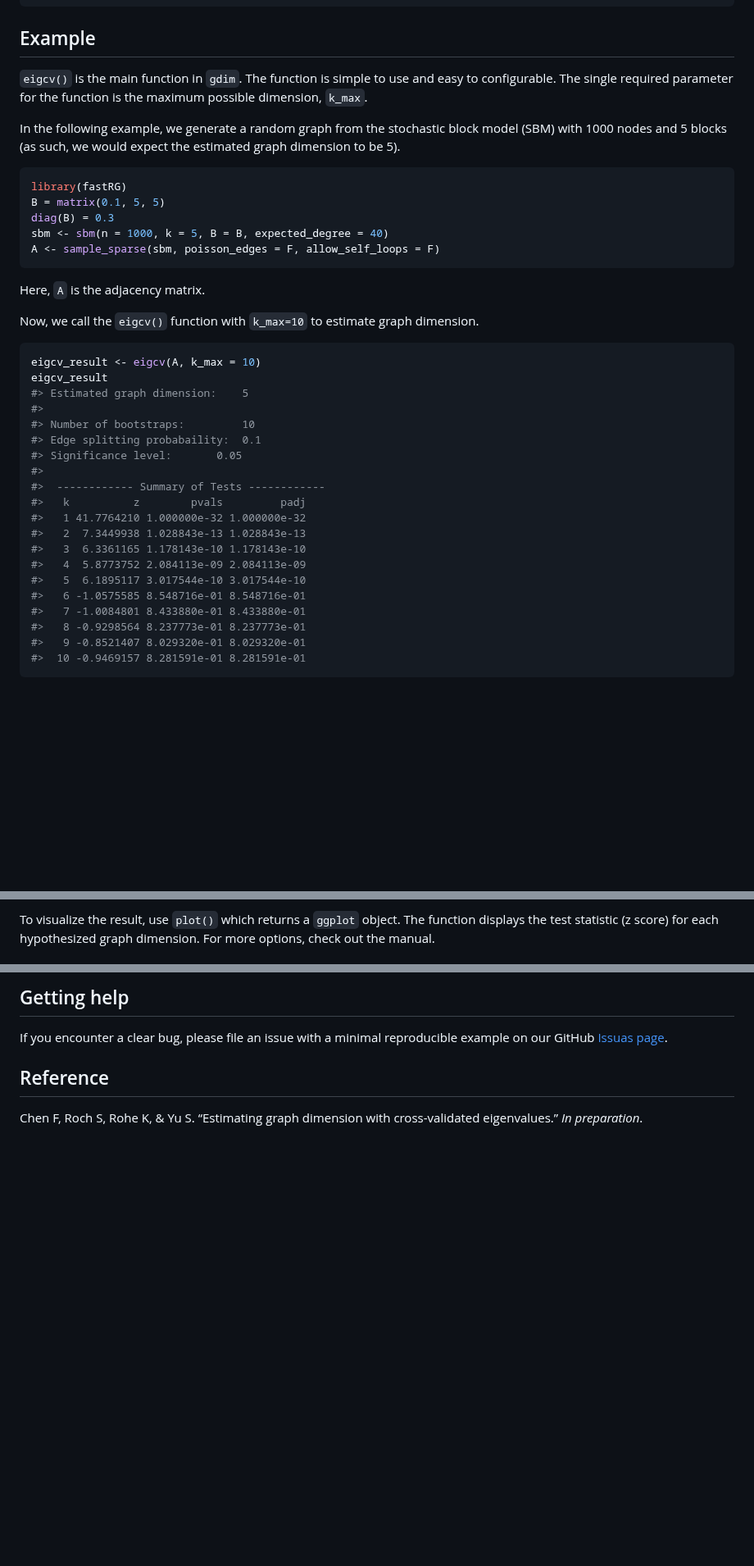
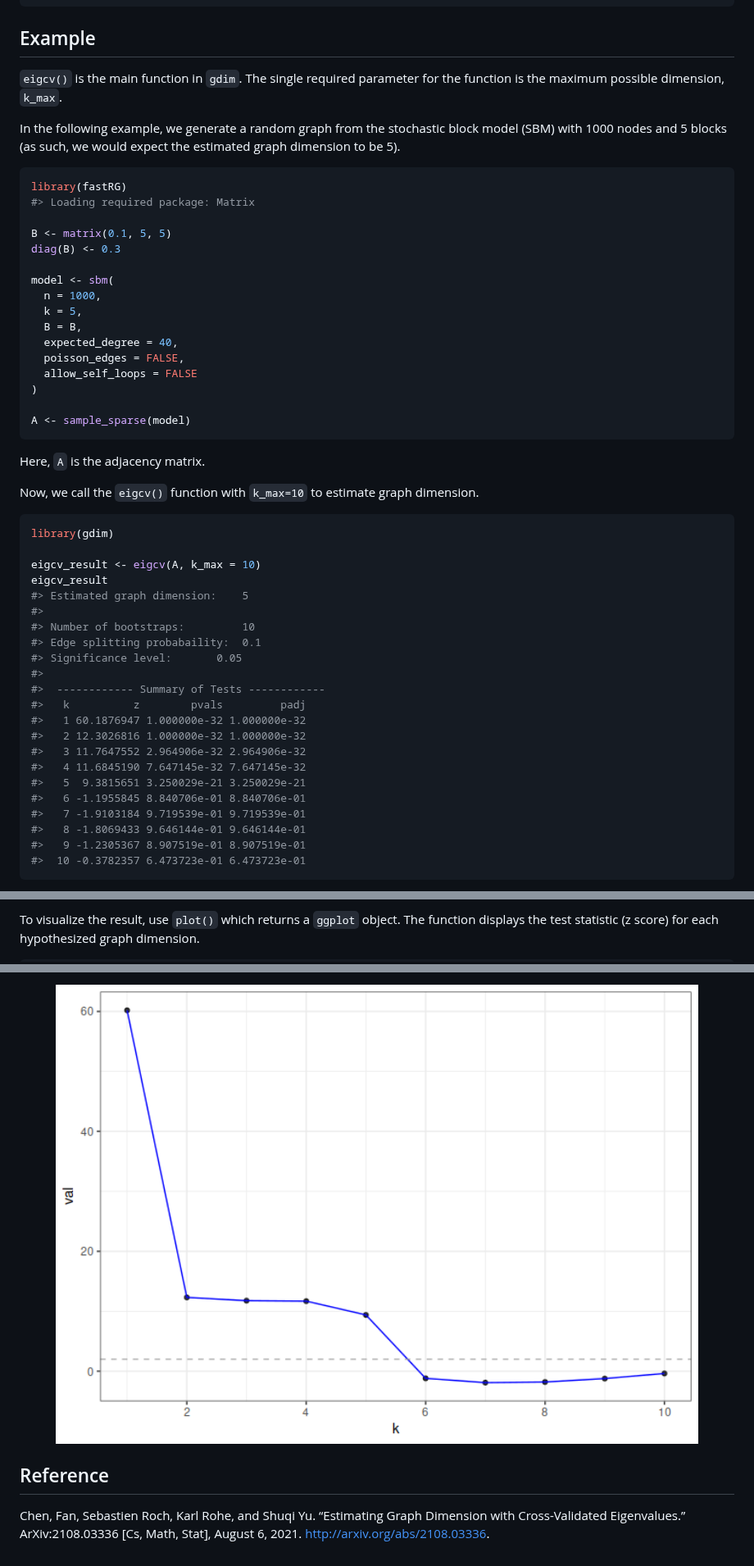
Before and after one commit to RoheLab/gdim, a Markdown page: README.md, 3 parts joined by grey strips. Shown at 82% size. Rendered like a GitHub page; pictures changed too: man/figures/README-unnamed-chunk-3-1.png (added); blank space fills up the shorter version.

````diff
--- a/README.md
+++ b/README.md
@@ -40,8 +25,7 @@ devtools::install_github("RoheLab/gdim")
 ## Example
 
-`eigcv()` is the main function in `gdim`. The function is simple to use
-and easy to configurable. The single required parameter for the function
-is the maximum possible dimension, `k_max`.
+`eigcv()` is the main function in `gdim`. The single required parameter
+for the function is the maximum possible dimension, `k_max`.
 
 In the following example, we generate a random graph from the stochastic
 block model (SBM) with 1000 nodes and 5 blocks (as such, we would expect
@@ -49,10 +33,21 @@ the estimated graph dimension to be 5).
 
 ``` r
 library(fastRG)
-B = matrix(0.1, 5, 5)
-diag(B) = 0.3
-sbm <- sbm(n = 1000, k = 5, B = B, expected_degree = 40)
-A <- sample_sparse(sbm, poisson_edges = F, allow_self_loops = F)
+#> Loading required package: Matrix
+
+B <- matrix(0.1, 5, 5)
+diag(B) <- 0.3
+
+model <- sbm(
+  n = 1000,
+  k = 5,
+  B = B,
+  expected_degree = 40,
+  poisson_edges = FALSE,
+  allow_self_loops = FALSE
+)
+
+A <- sample_sparse(model)
 ```
 
 Here, `A` is the adjacency matrix.
@@ -61,6 +56,8 @@ Now, we call the `eigcv()` function with `k_max=10` to estimate graph
 dimension.
 
 ``` r
+library(gdim)
+
 eigcv_result <- eigcv(A, k_max = 10)
 eigcv_result
 #> Estimated graph dimension:    5
@@ -71,15 +68,15 @@ eigcv_result
 #>
 #>  ------------ Summary of Tests ------------
 #>   k          z        pvals         padj
-#>   1 41.7764210 1.000000e-32 1.000000e-32
-#>   2  7.3449938 1.028843e-13 1.028843e-13
-#>   3  6.3361165 1.178143e-10 1.178143e-10
-#>   4  5.8773752 2.084113e-09 2.084113e-09
-#>   5  6.1895117 3.017544e-10 3.017544e-10
-#>   6 -1.0575585 8.548716e-01 8.548716e-01
-#>   7 -1.0084801 8.433880e-01 8.433880e-01
-#>   8 -0.9298564 8.237773e-01 8.237773e-01
-#>   9 -0.8521407 8.029320e-01 8.029320e-01
-#>  10 -0.9469157 8.281591e-01 8.281591e-01
+#>   1 60.1876947 1.000000e-32 1.000000e-32
+#>   2 12.3026816 1.000000e-32 1.000000e-32
+#>   3 11.7647552 2.964906e-32 2.964906e-32
+#>   4 11.6845190 7.647145e-32 7.647145e-32
+#>   5  9.3815651 3.250029e-21 3.250029e-21
+#>   6 -1.1955845 8.840706e-01 8.840706e-01
+#>   7 -1.9103184 9.719539e-01 9.719539e-01
+#>   8 -1.8069433 9.646144e-01 9.646144e-01
+#>   9 -1.2305367 8.907519e-01 8.907519e-01
+#>  10 -0.3782357 6.473723e-01 6.473723e-01
 ```
 
@@ -92,5 +84,5 @@ In this example, `eigcv()` suggests to choose `k=5`.
 
 To visualize the result, use `plot()` which returns a `ggplot` object.
 The function displays the test statistic (z score) for each hypothesized
-graph dimension. For more options, check out the manual.
+graph dimension.
 
@@ -100,11 +92,8 @@ graph dimension. For more options, check out the manual.
 
-## Getting help
-
-If you encounter a clear bug, please file an issue with a minimal
-reproducible example on our GitHub [Issuas
-page](https://github.com/RoheLab/gdim/issues).
+<img src="man/figures/README-unnamed-chunk-3-1.png" width="100%" />
 
 ## Reference
 
-Chen F, Roch S, Rohe K, & Yu S. “Estimating graph dimension with
-cross-validated eigenvalues.” *In preparation*.
+Chen, Fan, Sebastien Roch, Karl Rohe, and Shuqi Yu. “Estimating Graph
+Dimension with Cross-Validated Eigenvalues.” ArXiv:2108.03336 \[Cs,
+Math, Stat\], August 6, 2021. <http://arxiv.org/abs/2108.03336>.
````
Also changed, not shown: other parts of README.md (+11 -31 lines), 1 other file.
